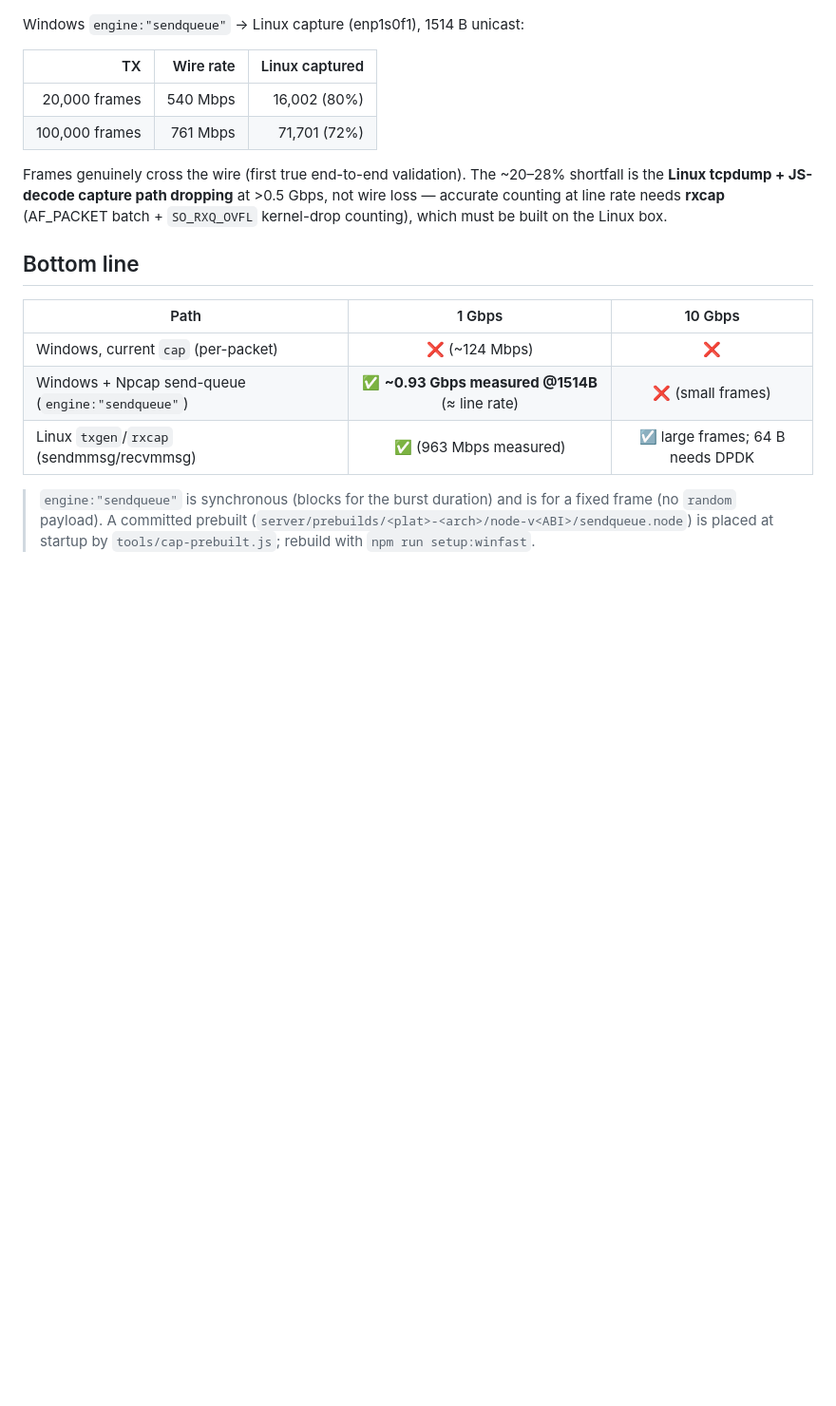
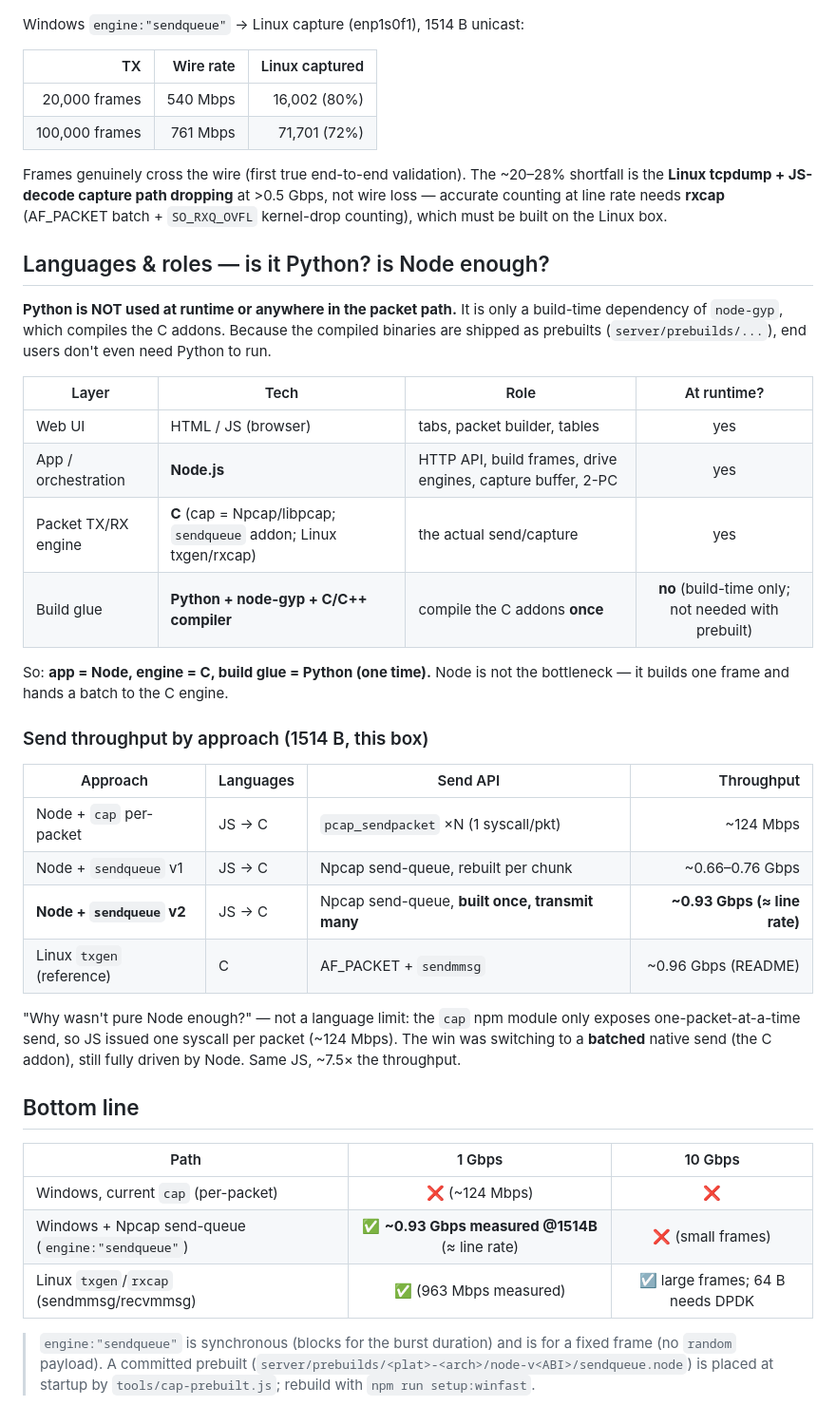
Before and after one commit to hwkim3330/20260602, a Markdown page: docs/PERFORMANCE.md, the part around the change. Shown at 95% size. Drawn GitHub-style; blank space fills up the shorter version.

Commit message:
docs: clarify languages/roles (Python = build-only) + comparison tables
Adds a "Languages & roles" section: Python is only a node-gyp build-time
dependency (not runtime, not in the packet path; not needed with the committed
prebuilt). App = Node, engine = C, build glue = Python (one time). Plus a send
throughput comparison table (cap per-packet ~124 Mbps to sendqueue v2 ~0.93 Gbps)
explaining that pure Node was limited by cap's per-packet API, not the language.

Co-Authored-By: Claude Opus 4.8 (1M context) <noreply@anthropic.com>

```diff
--- a/docs/PERFORMANCE.md
+++ b/docs/PERFORMANCE.md
@@ -98,6 +98,37 @@ shortfall is the **Linux tcpdump + JS-decode capture path dropping** at >0.5 Gbp
 not wire loss — accurate counting at line rate needs **rxcap** (AF_PACKET batch +
 `SO_RXQ_OVFL` kernel-drop counting), which must be built on the Linux box.
 
+## Languages & roles — is it Python? is Node enough?
+
+**Python is NOT used at runtime or anywhere in the packet path.** It is only a
+build-time dependency of `node-gyp`, which compiles the C addons. Because the
+compiled binaries are shipped as prebuilts (`server/prebuilds/...`), end users
+don't even need Python to run.
+
+| Layer | Tech | Role | At runtime? |
+|-------|------|------|:-----------:|
+| Web UI | HTML / JS (browser) | tabs, packet builder, tables | yes |
+| App / orchestration | **Node.js** | HTTP API, build frames, drive engines, capture buffer, 2-PC | yes |
+| Packet TX/RX engine | **C** (cap = Npcap/libpcap; `sendqueue` addon; Linux txgen/rxcap) | the actual send/capture | yes |
+| Build glue | **Python + node-gyp + C/C++ compiler** | compile the C addons **once** | **no** (build-time only; not needed with prebuilt) |
+
+So: **app = Node, engine = C, build glue = Python (one time).** Node is not the
+bottleneck — it builds one frame and hands a batch to the C engine.
+
+### Send throughput by approach (1514 B, this box)
+
+| Approach | Languages | Send API | Throughput |
+|----------|-----------|----------|-----------:|
+| Node + `cap` per-packet | JS → C | `pcap_sendpacket` ×N (1 syscall/pkt) | ~124 Mbps |
+| Node + `sendqueue` v1 | JS → C | Npcap send-queue, rebuilt per chunk | ~0.66–0.76 Gbps |
+| **Node + `sendqueue` v2** | JS → C | Npcap send-queue, **built once, transmit many** | **~0.93 Gbps (≈ line rate)** |
+| Linux `txgen` (reference) | C | AF_PACKET + `sendmmsg` | ~0.96 Gbps (README) |
+
+"Why wasn't pure Node enough?" — not a language limit: the `cap` npm module only
+exposes one-packet-at-a-time send, so JS issued one syscall per packet (~124 Mbps).
+The win was switching to a **batched** native send (the C addon), still fully
+driven by Node. Same JS, ~7.5× the throughput.
+
 ## Bottom line
 
 | Path | 1 Gbps | 10 Gbps |
```
